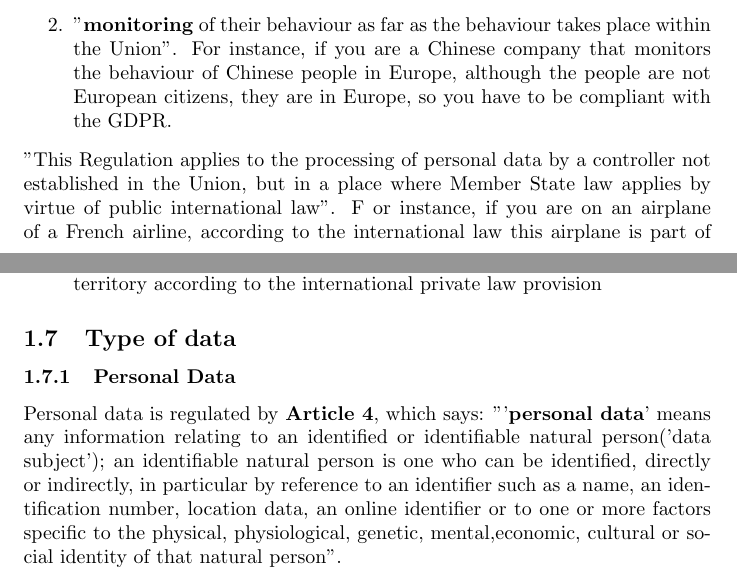
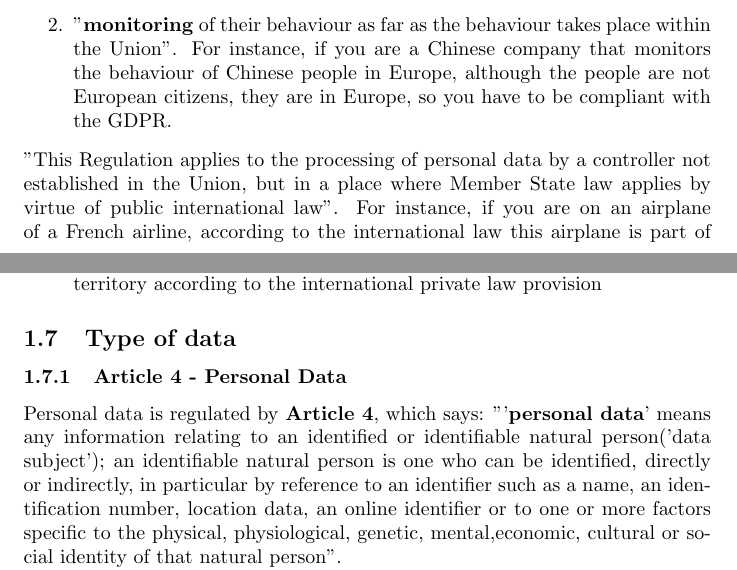
Before and after one commit to nicolovergaro/data-ethics2022, a LaTeX document (main.tex, which reads GDPR.tex): two parts of pages 7 and 8 of 62, joined at a grey line, cut so that both start at the same text. Compiled offline with pdfLaTeX.

Commit message:
Update GDPR.tex

```diff
--- a/GDPR.tex
+++ b/GDPR.tex
@@ -73,7 +73,7 @@ Furthermore, "this Regulation applies to the processing of personal data of data
     \item "offering of goods or services". It is a broad definition because services is a big category and moreover it is clear in the text of the law that services can be also for free (this was exactly for the internet ecosystem and platform that in many cases provide free services).
     \item "\textbf{monitoring} of their behaviour as far as the behaviour takes place within the Union". For instance, if you are a Chinese company that monitors the behaviour of Chinese people in Europe, although the people are not European citizens, they are in Europe, so you have to be compliant with the GDPR.
 \end{enumerate}
-"This Regulation applies to the processing of personal data by a controller not established in the Union, but in a place where Member State law applies by virtue of public international law". F or instance, if you are on an airplane of a French airline, according to the international law this airplane is part of the French state and the same is for boats, etc. Since these specific cases are considered as part of the national territory, we can apply the GDPR.
+"This Regulation applies to the processing of personal data by a controller not established in the Union, but in a place where Member State law applies by virtue of public international law". For instance, if you are on an airplane of a French airline, according to the international law this airplane is part of the French state and the same is for boats, etc. Since these specific cases are considered as part of the national territory, we can apply the GDPR.
 
 We can say that, according to the GDPR, you have to comply with the GDPR when:
 \begin{itemize}
@@ -83,7 +83,7 @@ We can say that, according to the GDPR, you have to comply with the GDPR when:
     \item data processing is carried out with regard to the extension of the national territory according to the international private law provision
 \end{itemize}
 \subsection{Type of data}
-\subsubsection{Personal Data}
+\subsubsection{Article 4 - Personal Data}
 Personal data is regulated by \textbf{Article 4}, which says: "'\textbf{personal data}' means any information relating to an identified or identifiable natural person('data subject'); an identifiable natural person is one who can be identified, directly or indirectly, in particular by reference to an identifier such as a name, an identification number, location data, an online identifier or to one or more factors specific to the physical, physiological, genetic, mental,economic, cultural or social identity of that natural person".
 
 Personal data are not limited to the private sphere of the individual, but also public records and publicly available information are considered as personal data if referred to an identified natural person.
```
